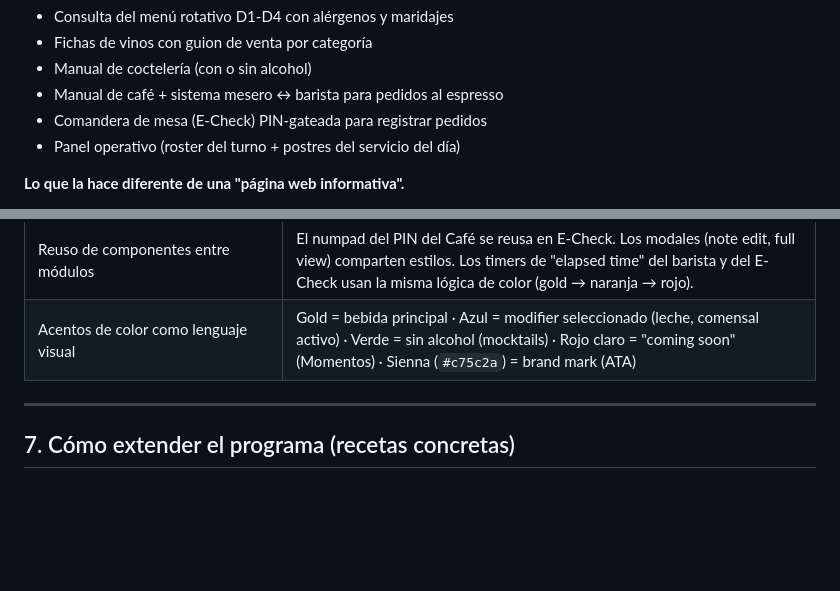
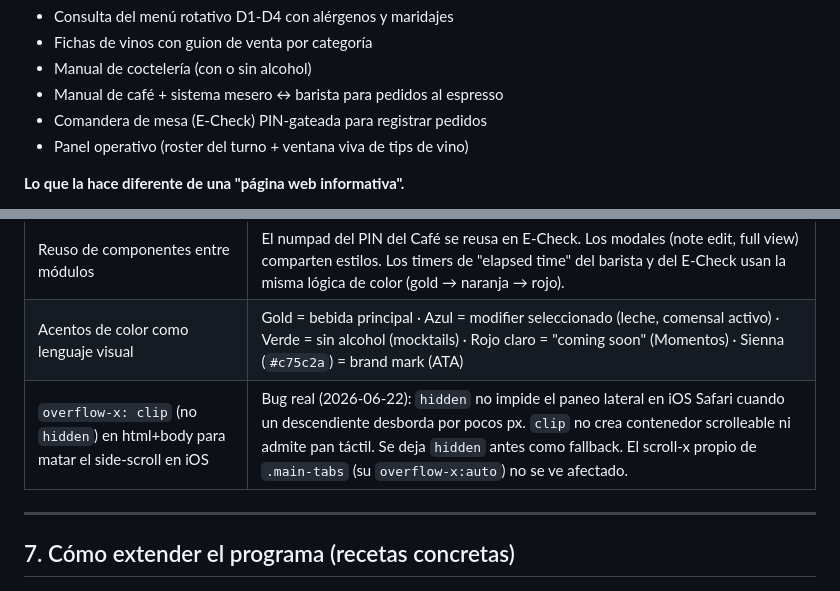
Before and after one commit to fcodmonjes-cpu/Explora-GastroCycles, a Markdown page: ARCHITECTURE.md, 2 parts joined by grey strips. Drawn GitHub-style; blank space fills up the shorter version.

```diff
--- a/ARCHITECTURE.md
+++ b/ARCHITECTURE.md
@@ -23,7 +23,7 @@ que es operacional (turnos, postres, pedidos, comandas).
 - Manual de coctelería (con o sin alcohol)
 - Manual de café + sistema mesero ↔ barista para pedidos al espresso
 - Comandera de mesa (E-Check) PIN-gateada para registrar pedidos
-- Panel operativo (roster del turno + postres del servicio del día)
+- Panel operativo (roster del turno + ventana viva de tips de vino)
 
 **Lo que la hace diferente de una "página web informativa".**
 
@@ -255,6 +260,7 @@ estado abierto/cerrado, y evita el "flash" que destruye gestos.
 | Cada módulo abre con un comentario de contrato | Path en Firebase, shape del documento, ciclo de vida. Cuando vuelvas en 6 meses, no tienes que grep para entender. |
 | Reuso de componentes entre módulos | El numpad del PIN del Café se reusa en E-Check. Los modales (note edit, full view) comparten estilos. Los timers de "elapsed time" del barista y del E-Check usan la misma lógica de color (gold → naranja → rojo). |
 | Acentos de color como lenguaje visual | Gold = bebida principal · Azul = modifier seleccionado (leche, comensal activo) · Verde = sin alcohol (mocktails) · Rojo claro = "coming soon" (Momentos) · Sienna (`#c75c2a`) = brand mark (ATA) |
+| `overflow-x: clip` (no `hidden`) en html+body para matar el side-scroll en iOS | Bug real (2026-06-22): `hidden` no impide el paneo lateral en iOS Safari cuando un descendiente desborda por pocos px. `clip` no crea contenedor scrolleable ni admite pan táctil. Se deja `hidden` antes como fallback. El scroll-x propio de `.main-tabs` (su `overflow-x:auto`) no se ve afectado. |
 
 ---
 
```
Also changed, not shown: other parts of ARCHITECTURE.md (+13 -7 lines).
